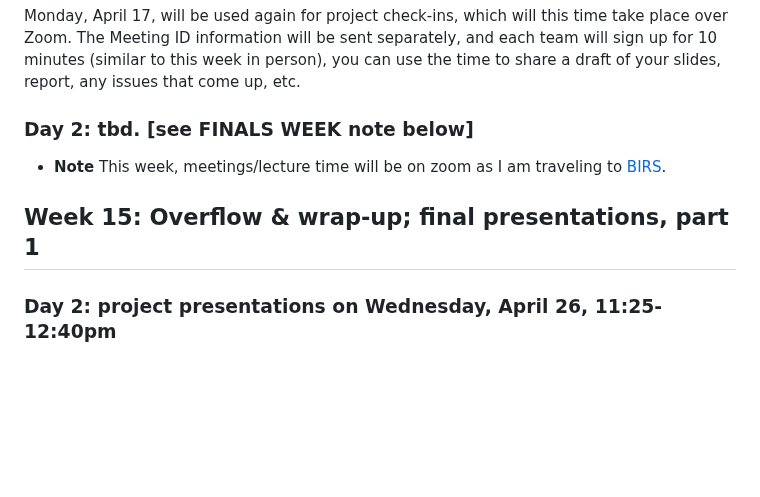
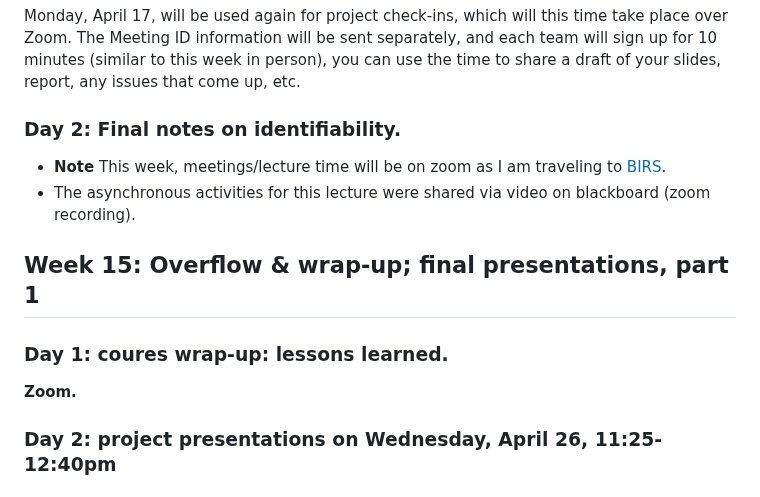
Before and after one commit to Sondzus/algstat561, a Markdown page: README.md, the part around the change. Rendered like a GitHub page; blank space fills up the shorter version.

```diff
--- a/README.md
+++ b/README.md
@@ -259,11 +259,17 @@ Material: section 14.2, and then continuing into selection of several examples/r
 <!-- Status updates, sharing slides and/or write-up drafts for early comment and feedback. **Via Zoom.**. -->
 Monday, April 17, will be used again for project check-ins, which will this time take place over Zoom. The Meeting ID information will be sent separately, and each team will sign up for 10 minutes (similar to this week in person), you can use the time to share a draft of your slides, report, any issues that come up, etc.
 
-### Day 2: tbd. [see FINALS WEEK note below]
+### Day 2: Final notes on identifiability.
 
 * **Note** This week, meetings/lecture time will be on zoom as I am traveling to [BIRS](https://www.birs.ca/events/2023/5-day-workshops/23w5070).
+* The asynchronous activities for this lecture were shared via video on blackboard (zoom recording).
 
 ## Week 15: Overflow & wrap-up; final presentations, part 1
+
+
+### Day 1: coures wrap-up: lessons learned.
+
+**Zoom.**
 
 ### Day 2: project presentations on Wednesday, April 26, 11:25-12:40pm
 
```
